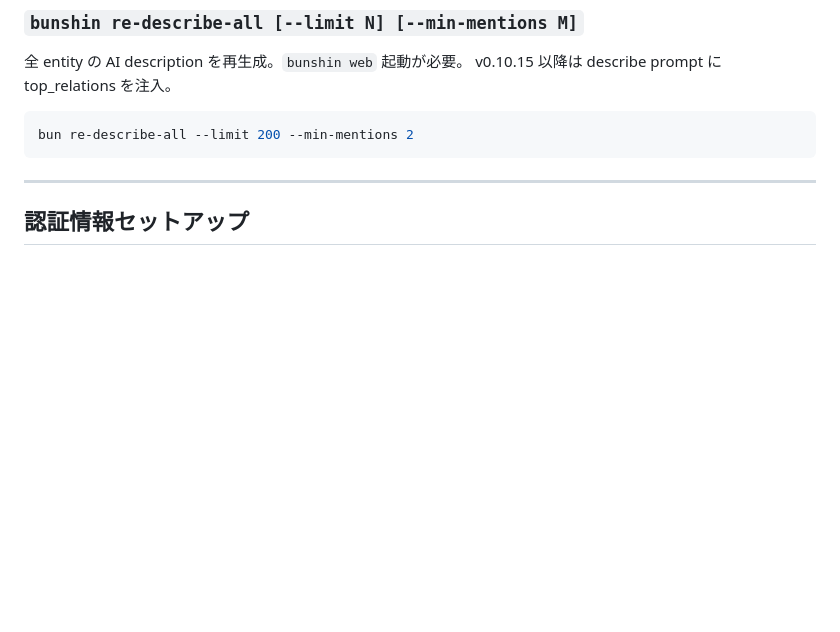
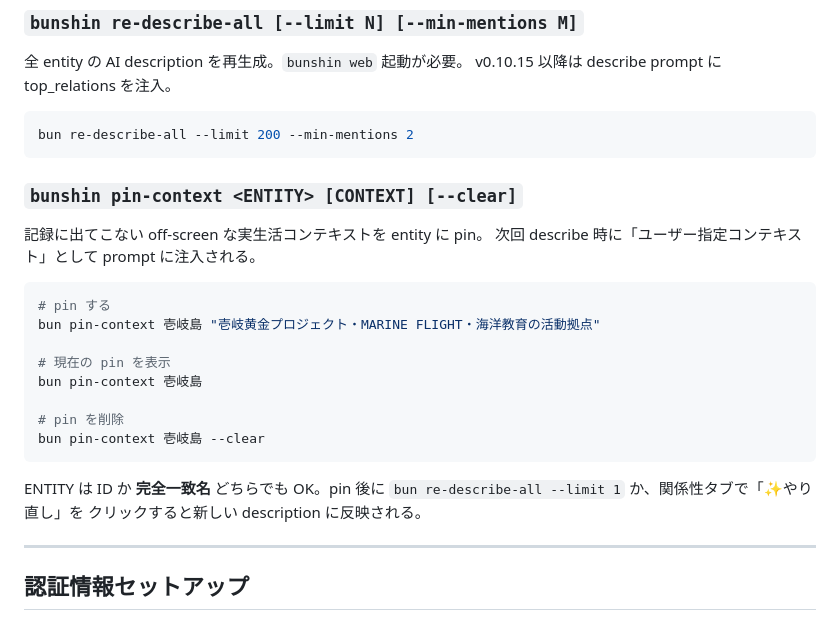
Before and after one commit to Marine923/bunshin-ai, a Markdown page: docs/COMMANDS.md, the part around the change. GitHub-like rendering; blank space fills up the shorter version.

````diff
--- a/docs/COMMANDS.md
+++ b/docs/COMMANDS.md
@@ -226,6 +226,25 @@ v0.10.15 以降は describe prompt に top_relations を注入。
 bun re-describe-all --limit 200 --min-mentions 2
 ```
 
+### `bunshin pin-context <ENTITY> [CONTEXT] [--clear]`
+記録に出てこない off-screen な実生活コンテキストを entity に pin。
+次回 describe 時に「ユーザー指定コンテキスト」として prompt に注入される。
+
+```bash
+# pin する
+bun pin-context 壱岐島 "壱岐黄金プロジェクト・MARINE FLIGHT・海洋教育の活動拠点"
+
+# 現在の pin を表示
+bun pin-context 壱岐島
+
+# pin を削除
+bun pin-context 壱岐島 --clear
+```
+
+ENTITY は ID か **完全一致名** どちらでも OK。pin 後に
+`bun re-describe-all --limit 1` か、関係性タブで「✨やり直し」を
+クリックすると新しい description に反映される。
+
 ---
 
 ## 認証情報セットアップ
````
Also changed, not shown: docs/CLEANUP.md (+20 -0 lines).
